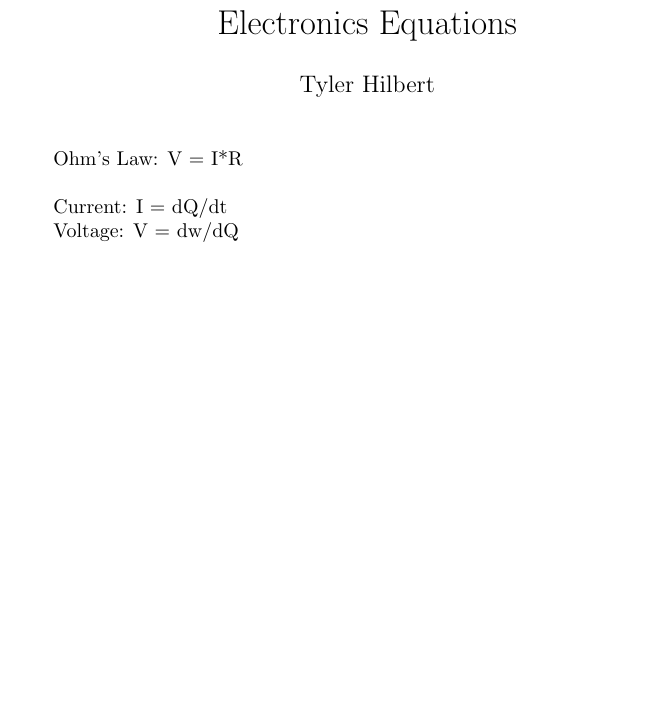
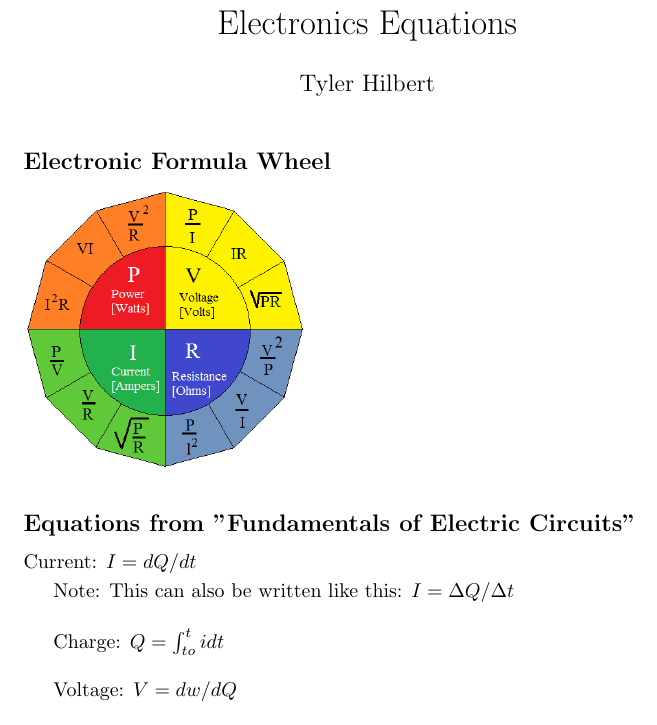
Before and after one commit to Tyler-Hilbert/Electronics-Equations, a LaTeX document (Electronics.tex): part of the page, cut so that both start at the same text, the shorter picture padded with empty space. Compiled offline with pdfLaTeX.

Commit message:
Added formula wheel and correctly included math equations

```diff
--- a/Electronics.tex
+++ b/Electronics.tex
@@ -8,23 +9,30 @@
 
 \begin{document}
 
-\title{Electronics Equations}
-\author{Tyler Hilbert}
-\date{}
-\maketitle
+	\title{Electronics Equations}
+	\author{Tyler Hilbert}
+	\date{}
+	\maketitle
 
-Ohm's Law:
-V = I*R
+	\subsection*{Electronic Formula Wheel}
+	\includegraphics[width=50mm]{FormulaWheel.png}
 
-\bigskip
+	\subsection*{Equations from "Fundamentals of Electric Circuits"}
+	% TODO - double check for all equations in chapter 1&2
 
-Current:
-I = dQ/dt
+	Current: $I = dQ/dt$ \smallbreak
+	Note: This can also be written like this: $I = \Delta Q / \Delta t$
+	%TODO - add Kirchoffs law
+	\bigskip
 
-Voltage:
-V = dw/dQ
+	Charge: $Q = \int_{to}^{t} i dt$
+	\bigskip
 
-Power:
-p = dw/dt
+	Voltage: $V = dw/dQ$
+	\bigskip
+
+	Power: $p = dw/dt$
+	%TODO - check if I should add "Note that: $\sum{p} = 0$"
+	\bigskip
 
 \end{document}
```
Also changed, not shown: Electronics.pdf (added), FormulaWheel.png (added), Electronics.tex (1 more changed lines), 1 other file.
